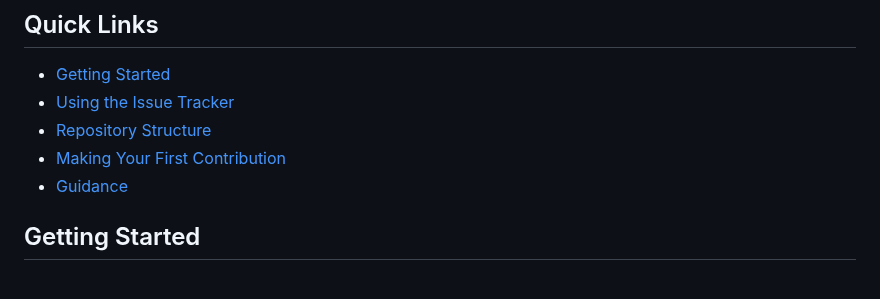
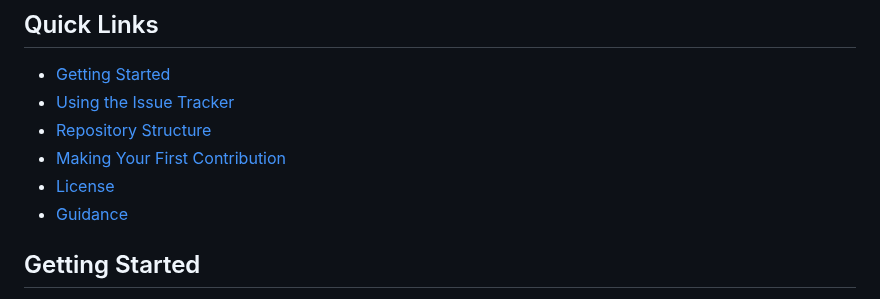
Before and after one commit to CSSUoB/TeX-Bot-Py-V2, a Markdown page: CONTRIBUTING.md, the part around the change. Rendered like a GitHub page.

Commit message:
Add missing heading to `CONTRIBUTING.md`'s table of contents

```diff
--- a/CONTRIBUTING.md
+++ b/CONTRIBUTING.md
@@ -10,6 +10,7 @@ especially if you have never contributed before.
 * [Using the Issue Tracker](#using-the-issue-tracker)
 * [Repository Structure](#repository-structure)
 * [Making Your First Contribution](#making-your-first-contribution)
+* [License](#license)
 * [Guidance](#guidance)
 
 ## Getting Started
```
